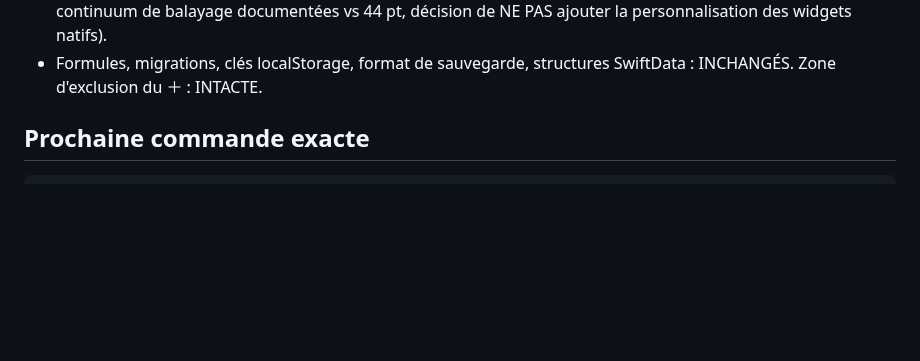
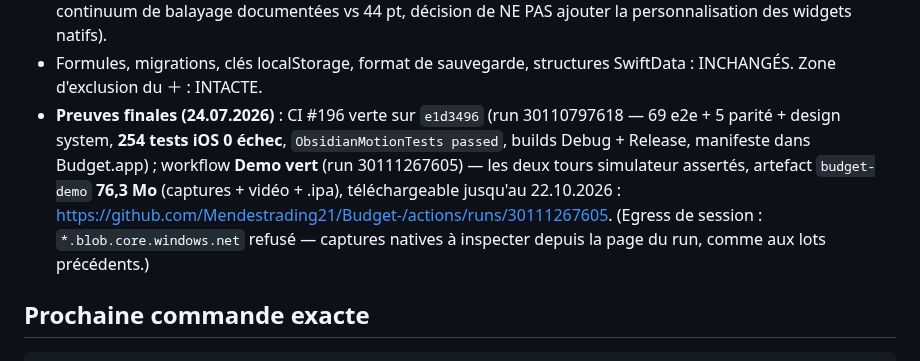
Before and after one commit to Mendestrading21/Budget-, a Markdown page: OBSIDIAN_GLASS_STATUS.md, the part around one of its changes. Drawn GitHub-style; blank space fills up the shorter version.

Commit message:
docs(l8): record green CI #196 and Demo run proofs
CI run 30110797618 (69 e2e + 5 parité + design, 254 tests iOS 0 échec,
ObsidianMotionTests passed) et Demo run 30111267605 (artefact
budget-demo 76,3 Mo, expire 22.10.2026) consignés. Aucun code
applicatif touché. L8 reste VERIFYING dans l'attente de la validation
humaine.

Co-Authored-By: Claude Fable 5 <noreply@anthropic.com>
Claude-Session: https://claude.ai/code/session_01L6ZmLaGmVur3hRrSrxQGyG

```diff
--- a/OBSIDIAN_GLASS_STATUS.md
+++ b/OBSIDIAN_GLASS_STATUS.md
@@ -867,6 +867,16 @@ Constats à traiter dans les lots visuels (PAS corrigés en L1, interdits) :
   de NE PAS ajouter la personnalisation des widgets natifs).
 - Formules, migrations, clés localStorage, format de sauvegarde,
   structures SwiftData : INCHANGÉS. Zone d'exclusion du ＋ : INTACTE.
+- **Preuves finales (24.07.2026)** : CI #196 verte sur `e1d3496`
+  (run 30110797618 — 69 e2e + 5 parité + design system, **254 tests iOS
+  0 échec**, `ObsidianMotionTests passed`, builds Debug + Release,
+  manifeste dans Budget.app) ; workflow **Demo vert**
+  (run 30111267605) — les deux tours simulateur assertés, artefact
+  `budget-demo` **76,3 Mo** (captures + vidéo + .ipa), téléchargeable
+  jusqu'au 22.10.2026 :
+  <https://github.com/Mendestrading21/Budget-/actions/runs/30111267605>.
+  (Egress de session : `*.blob.core.windows.net` refusé — captures
+  natives à inspecter depuis la page du run, comme aux lots précédents.)
 
 ## Prochaine commande exacte
 
```
Also changed, not shown: other parts of OBSIDIAN_GLASS_STATUS.md (+1 -1 lines).
